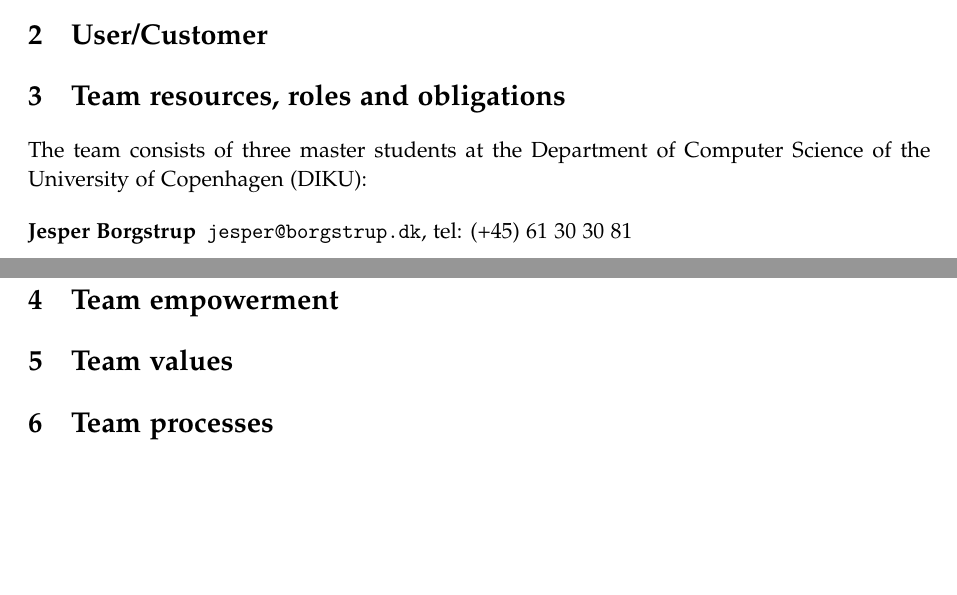
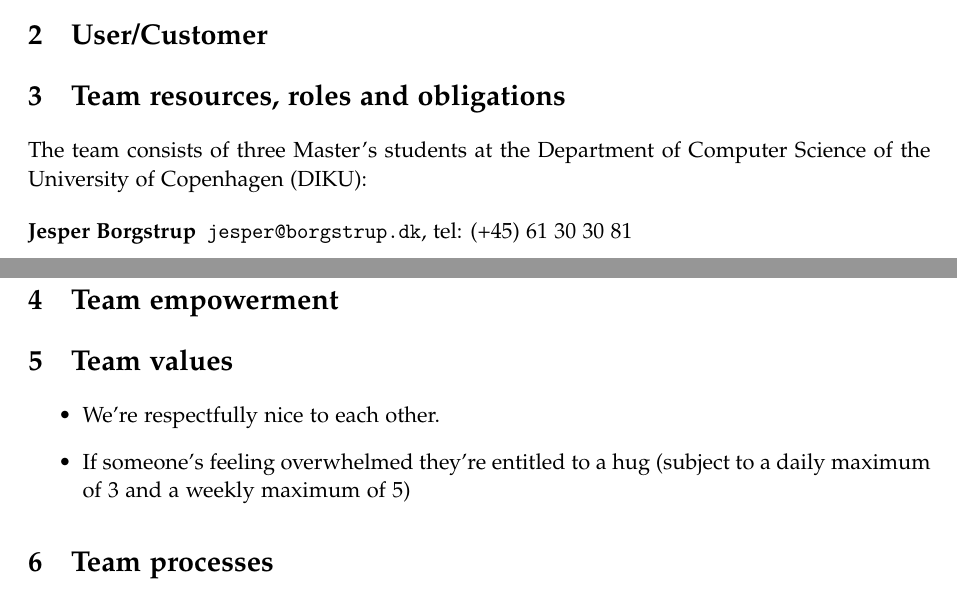
Before and after one commit to omegahm/DBP2P, a LaTeX document (Deliverables/No2/deliverable2.tex): two parts of pages 2 and 3 of 3, joined at a grey line, cut so that both start at the same text, the shorter picture padded with empty space. Compiled offline with pdfLaTeX.

Commit message:
Outline team values

```diff
--- a/Deliverables/No2/deliverable2.tex
+++ b/Deliverables/No2/deliverable2.tex
@@ -96,7 +96,7 @@ Finally it's worth noting that PayPal, which is a major international player in
 
 \section{Team resources, roles and obligations} % (fold)
 \label{sec:team_resources_roles_and_obligations}
-The team consists of three master students at the Department of Computer Science of the University of Copenhagen (DIKU):
+The team consists of three Master's students at the Department of Computer Science of the University of Copenhagen (DIKU):
 
 \begin{description}
 \item[Jesper Borgstrup] {\tt jesper@borgstrup.dk}, tel: (+45) 61 30 30 81
@@ -141,6 +141,11 @@ Mads                     &                              &
 \section{Team values} % (fold)
 \label{sec:team_values}
 
+\begin{itemize}
+  \item We're respectfully nice to each other.
+  \item If someone's feeling overwhelmed they're entitled to a hug (subject to a daily maximum of 3 and a weekly maximum of 5)
+\end{itemize}
+
 % section team_values (end)
 
 \section{Team processes} % (fold)
```
